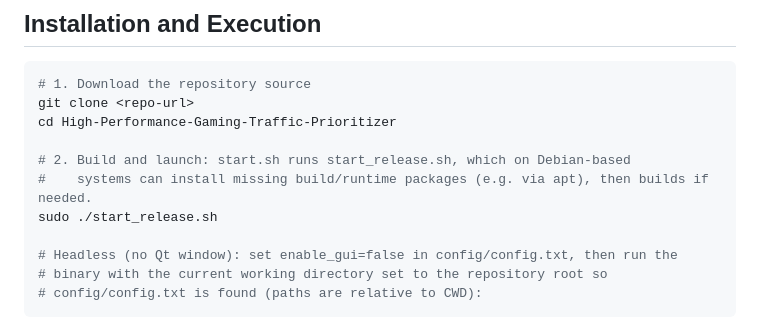
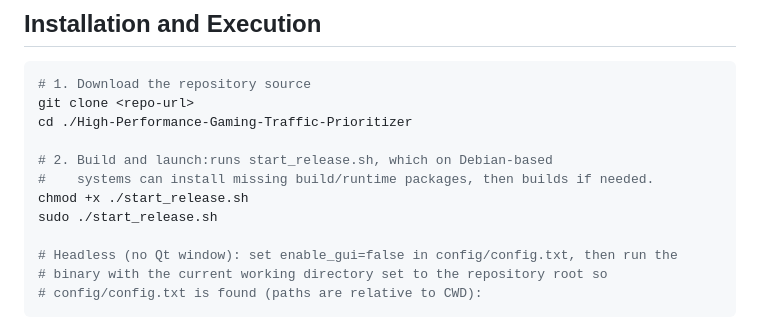
Before and after one commit to MSE981/High-Performance-Gaming-Traffic-Prioritizer, a Markdown page: README.md, the part around the change. Drawn GitHub-style.

Commit message:
add chmod on script

````diff
--- a/README.md
+++ b/README.md
@@ -88,10 +88,11 @@ For single-device configurations, connect the destination device directly to the
 ```bash
 # 1. Download the repository source
 git clone <repo-url>
-cd High-Performance-Gaming-Traffic-Prioritizer
+cd ./High-Performance-Gaming-Traffic-Prioritizer
 
-# 2. Build and launch: start.sh runs start_release.sh, which on Debian-based
-#    systems can install missing build/runtime packages (e.g. via apt), then builds if needed.
+# 2. Build and launch:runs start_release.sh, which on Debian-based
+#    systems can install missing build/runtime packages, then builds if needed.
+chmod +x ./start_release.sh
 sudo ./start_release.sh
 
 # Headless (no Qt window): set enable_gui=false in config/config.txt, then run the
````
